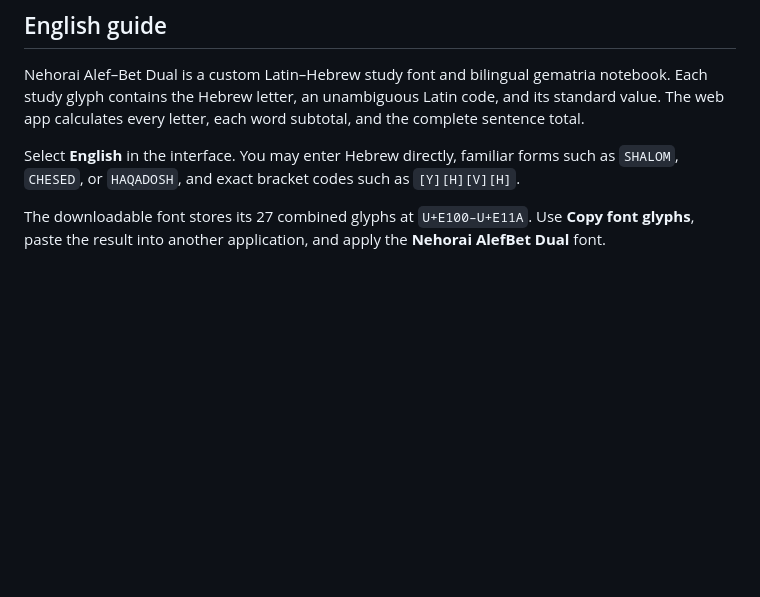
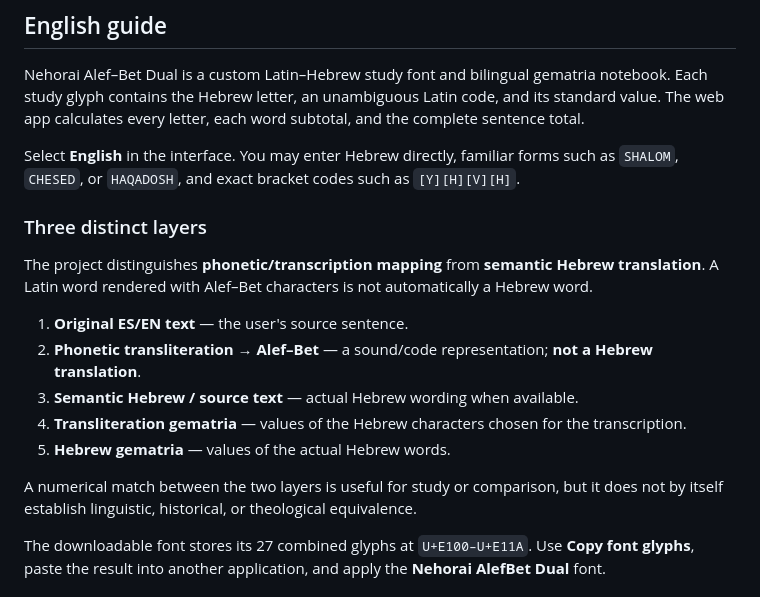
Before and after one commit to TaoKais/Font_Nehorai-Gematria_, a Markdown page: README.md, the part around one of its changes. GitHub-like rendering; blank space fills up the shorter version.

```diff
--- a/README.md
+++ b/README.md
@@ -66,6 +129,18 @@ Nehorai Alef–Bet Dual is a custom Latin–Hebrew study font and bilingual gema
 
 Select **English** in the interface. You may enter Hebrew directly, familiar forms such as `SHALOM`, `CHESED`, or `HAQADOSH`, and exact bracket codes such as `[Y][H][V][H]`.
 
+### Three distinct layers
+
+The project distinguishes **phonetic/transcription mapping** from **semantic Hebrew translation**. A Latin word rendered with Alef–Bet characters is not automatically a Hebrew word.
+
+1. **Original ES/EN text** — the user's source sentence.
+2. **Phonetic transliteration → Alef–Bet** — a sound/code representation; **not a Hebrew translation**.
+3. **Semantic Hebrew / source text** — actual Hebrew wording when available.
+4. **Transliteration gematria** — values of the Hebrew characters chosen for the transcription.
+5. **Hebrew gematria** — values of the actual Hebrew words.
+
+A numerical match between the two layers is useful for study or comparison, but it does not by itself establish linguistic, historical, or theological equivalence.
+
 The downloadable font stores its 27 combined glyphs at `U+E100–U+E11A`. Use **Copy font glyphs**, paste the result into another application, and apply the **Nehorai AlefBet Dual** font.
 
 ## Nota de estudio / Study note
```
Also changed, not shown: other parts of README.md (+63 -0 lines).
